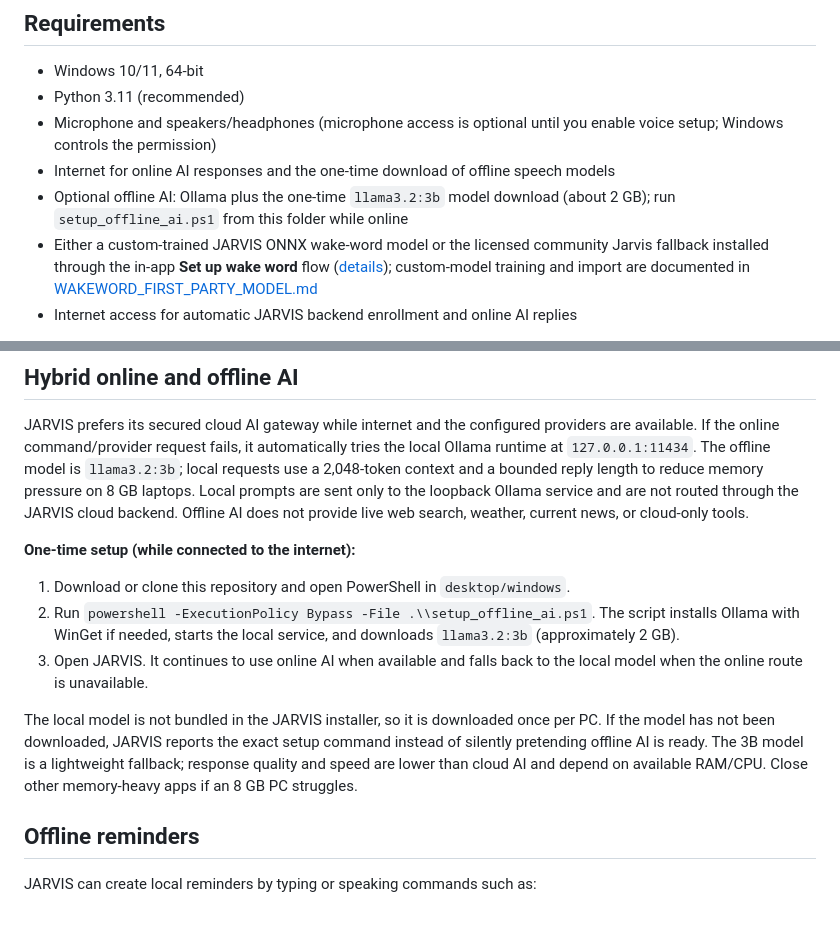
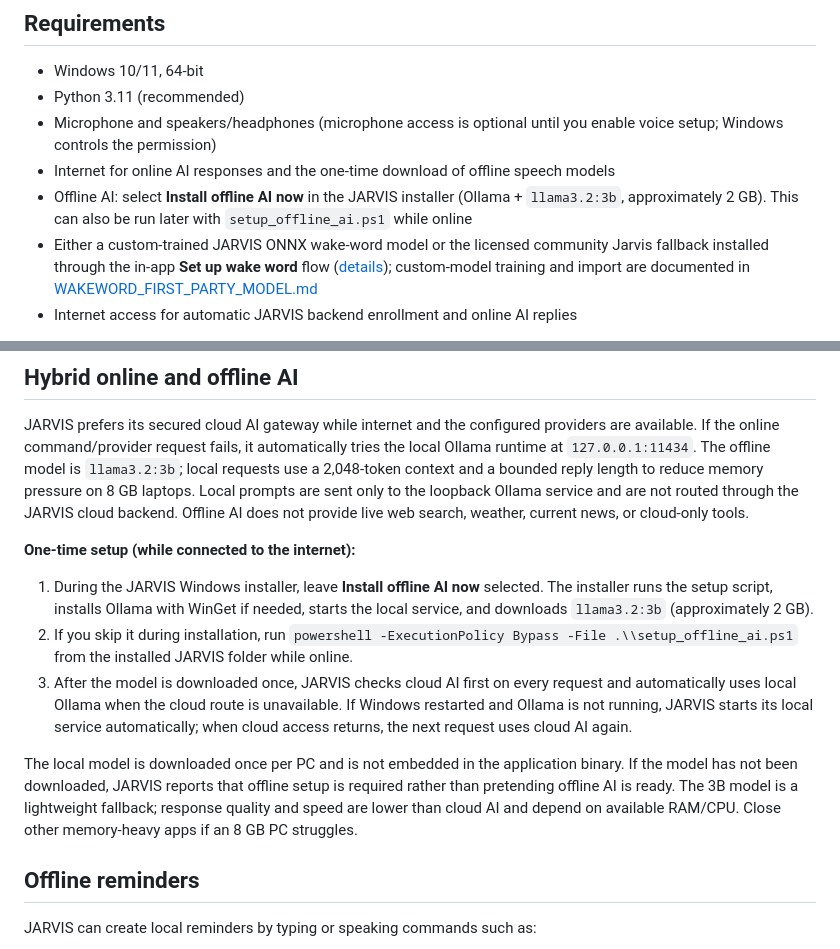
Before and after one commit to rustmofficialwork-lab/Jarvis, a Markdown page: desktop/windows/README.md, 2 parts joined by grey strips. Rendered like a GitHub page; blank space fills up the shorter version.

Commit message:
Document automatic offline AI installer setup

```diff
--- a/desktop/windows/README.md
+++ b/desktop/windows/README.md
@@ -10,7 +10,7 @@ On first launch, JARVIS shows separate foreground consent prompts for microphone
 - Python 3.11 (recommended)
 - Microphone and speakers/headphones (microphone access is optional until you enable voice setup; Windows controls the permission)
 - Internet for online AI responses and the one-time download of offline speech models
-- Optional offline AI: Ollama plus the one-time `llama3.2:3b` model download (about 2 GB); run `setup_offline_ai.ps1` from this folder while online
+- Offline AI: select **Install offline AI now** in the JARVIS installer (Ollama + `llama3.2:3b`, approximately 2 GB). This can also be run later with `setup_offline_ai.ps1` while online
 - Either a custom-trained JARVIS ONNX wake-word model or the licensed community Jarvis fallback installed through the in-app **Set up wake word** flow ([details](JARVIS_WAKEWORD_SETUP.md)); custom-model training and import are documented in [WAKEWORD_FIRST_PARTY_MODEL.md](WAKEWORD_FIRST_PARTY_MODEL.md)
 - Internet access for automatic JARVIS backend enrollment and online AI replies
 
@@ -33,11 +33,11 @@ JARVIS prefers its secured cloud AI gateway while internet and the configured pr
 
 **One-time setup (while connected to the internet):**
 
-1. Download or clone this repository and open PowerShell in `desktop/windows`.
-2. Run `powershell -ExecutionPolicy Bypass -File .\\setup_offline_ai.ps1`. The script installs Ollama with WinGet if needed, starts the local service, and downloads `llama3.2:3b` (approximately 2 GB).
-3. Open JARVIS. It continues to use online AI when available and falls back to the local model when the online route is unavailable.
+1. During the JARVIS Windows installer, leave **Install offline AI now** selected. The installer runs the setup script, installs Ollama with WinGet if needed, starts the local service, and downloads `llama3.2:3b` (approximately 2 GB).
+2. If you skip it during installation, run `powershell -ExecutionPolicy Bypass -File .\\setup_offline_ai.ps1` from the installed JARVIS folder while online.
+3. After the model is downloaded once, JARVIS checks cloud AI first on every request and automatically uses local Ollama when the cloud route is unavailable. If Windows restarted and Ollama is not running, JARVIS starts its local service automatically; when cloud access returns, the next request uses cloud AI again.
 
-The local model is not bundled in the JARVIS installer, so it is downloaded once per PC. If the model has not been downloaded, JARVIS reports the exact setup command instead of silently pretending offline AI is ready. The 3B model is a lightweight fallback; response quality and speed are lower than cloud AI and depend on available RAM/CPU. Close other memory-heavy apps if an 8 GB PC struggles.
+The local model is downloaded once per PC and is not embedded in the application binary. If the model has not been downloaded, JARVIS reports that offline setup is required rather than pretending offline AI is ready. The 3B model is a lightweight fallback; response quality and speed are lower than cloud AI and depend on available RAM/CPU. Close other memory-heavy apps if an 8 GB PC struggles.
 
 ## Offline reminders
 
```
